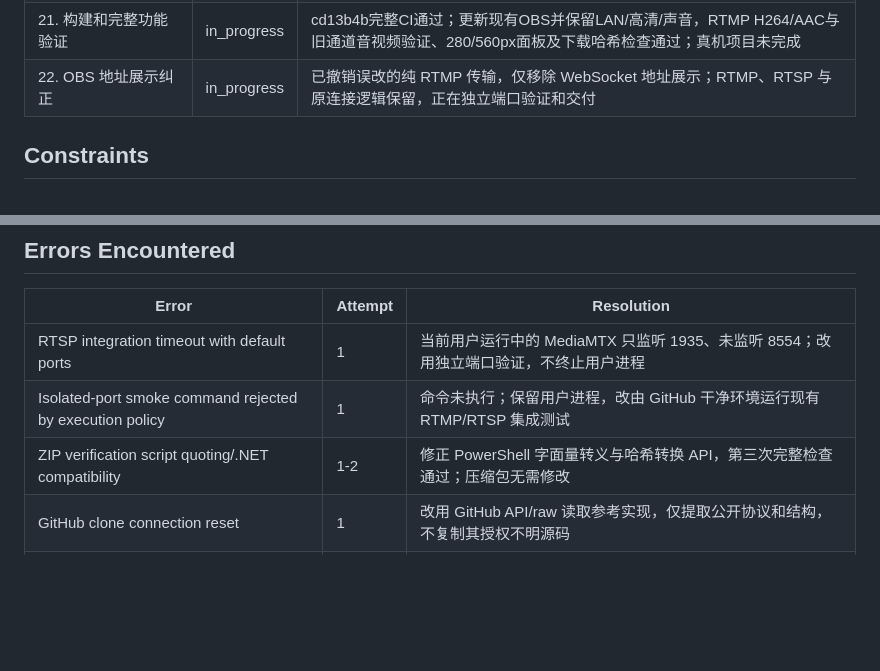
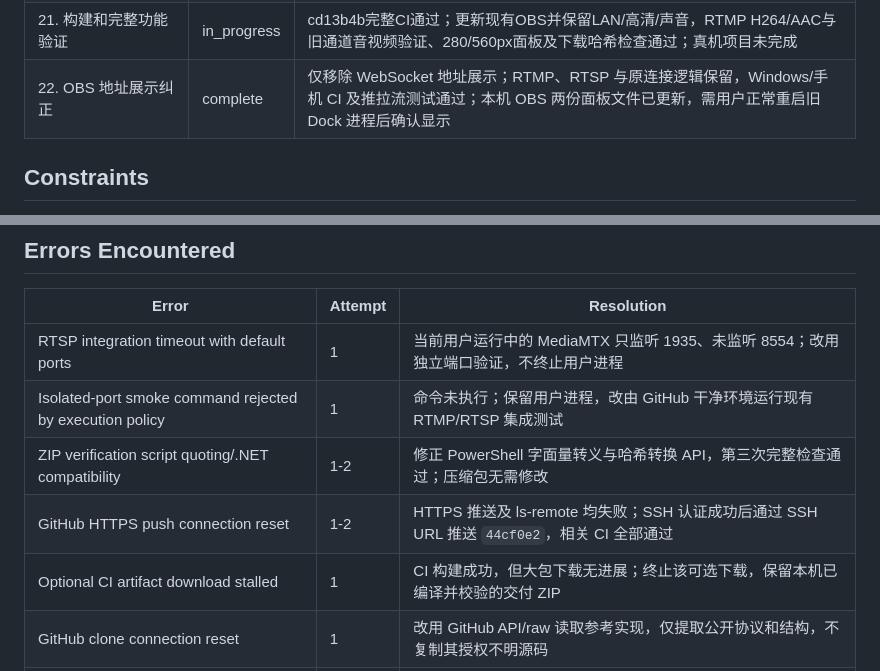
Before and after one commit to liuli0126/applelive, a Markdown page: task_plan.md, 2 parts joined by grey strips. GitHub-like rendering; blank space fills up the shorter version.

```diff
--- a/task_plan.md
+++ b/task_plan.md
@@ -28,7 +28,7 @@
 | 19. 预览与照片适配 | in_progress | 相机预览层、独立预览和JPEG/AVCapturePhoto替换双架构编译通过，待真机验证 |
 | 20. 多版本和USB批量部署 | in_progress | arm64/iOS14与arm64e/iOS15单文件已交付；免SSH USB分包/顺序测试通过，无配对时跳过旧SSH流程；真实USB及其他系统待验证 |
 | 21. 构建和完整功能验证 | in_progress | cd13b4b完整CI通过；更新现有OBS并保留LAN/高清/声音，RTMP H264/AAC与旧通道音视频验证、280/560px面板及下载哈希检查通过；真机项目未完成 |
-| 22. OBS 地址展示纠正 | in_progress | 已撤销误改的纯 RTMP 传输，仅移除 WebSocket 地址展示；RTMP、RTSP 与原连接逻辑保留，正在独立端口验证和交付 |
+| 22. OBS 地址展示纠正 | complete | 仅移除 WebSocket 地址展示；RTMP、RTSP 与原连接逻辑保留，Windows/手机 CI 及推拉流测试通过；本机 OBS 两份面板文件已更新，需用户正常重启旧 Dock 进程后确认显示 |
 
 ## Constraints
 - 连接方式只在电脑选择，手机自动跟随；手机只保留局域网电脑地址设置，避免两端选择冲突。
@@ -41,5 +41,7 @@
 | RTSP integration timeout with default ports | 1 | 当前用户运行中的 MediaMTX 只监听 1935、未监听 8554；改用独立端口验证，不终止用户进程 |
 | Isolated-port smoke command rejected by execution policy | 1 | 命令未执行；保留用户进程，改由 GitHub 干净环境运行现有 RTMP/RTSP 集成测试 |
 | ZIP verification script quoting/.NET compatibility | 1-2 | 修正 PowerShell 字面量转义与哈希转换 API，第三次完整检查通过；压缩包无需修改 |
+| GitHub HTTPS push connection reset | 1-2 | HTTPS 推送及 ls-remote 均失败；SSH 认证成功后通过 SSH URL 推送 `44cf0e2`，相关 CI 全部通过 |
+| Optional CI artifact download stalled | 1 | CI 构建成功，但大包下载无进展；终止该可选下载，保留本机已编译并校验的交付 ZIP |
 | GitHub clone connection reset | 1 | 改用 GitHub API/raw 读取参考实现，仅提取公开协议和结构，不复制其授权不明源码 |
 | iOS toolchain unavailable on Windows | 1 | 完成源码级审查并记录限制；交由 macOS/Linux Theos 环境执行最终 deb 构建 |
```
Also changed, not shown: findings.md (+1 -0 lines), progress.md (+5 -0 lines).
